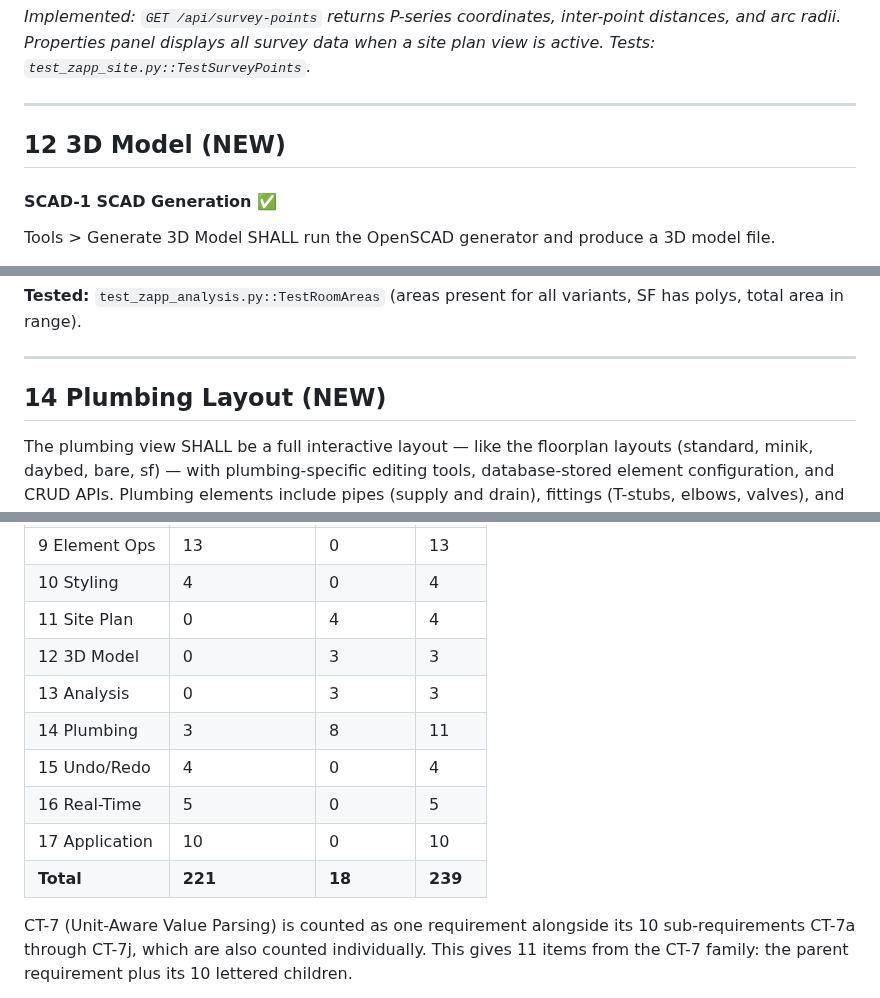
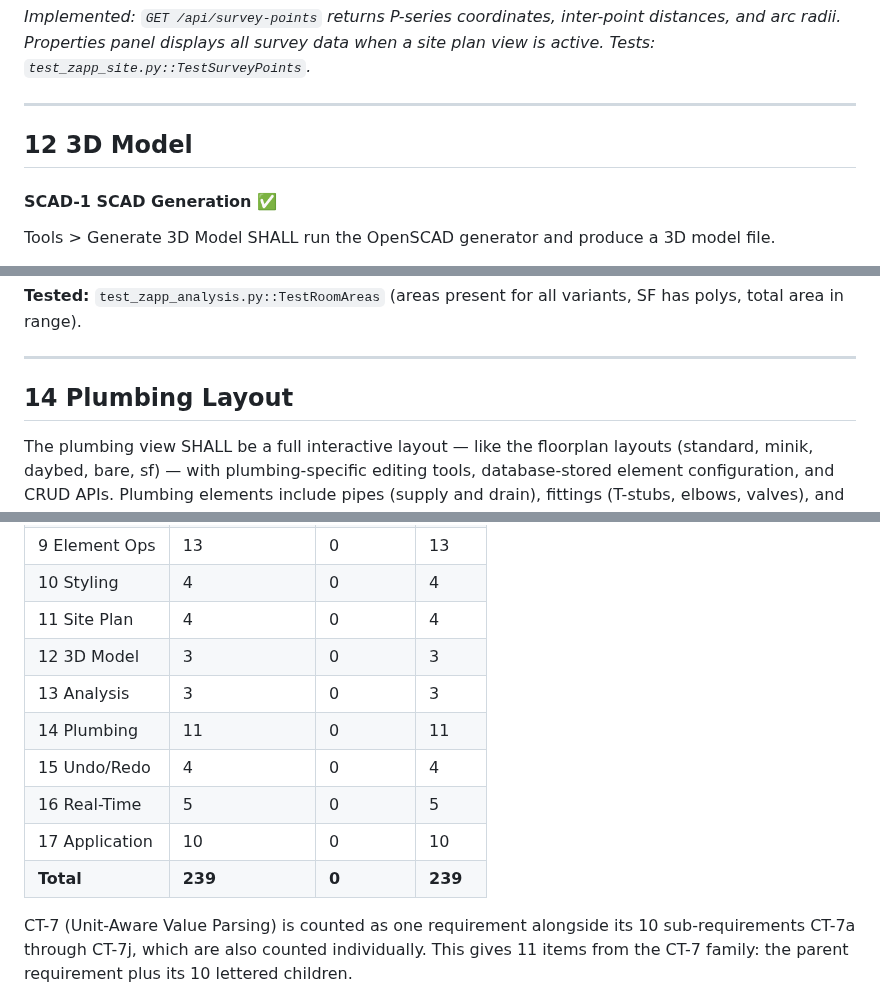
Before and after one commit to MangoCats/guesthouse, a Markdown page: app/REQUIREMENTS.md, 3 parts joined by grey strips. Drawn GitHub-style.

Commit message:
Fix stale REQUIREMENTS count table, all 239 implemented

```diff
--- a/app/REQUIREMENTS.md
+++ b/app/REQUIREMENTS.md
@@ -1979,7 +1979,7 @@ Tests: `test_zapp_site.py::TestSurveyPoints`.*
 
 ---
 
-## 12  3D Model **(NEW)**
+## 12  3D Model
 
 #### SCAD-1  SCAD Generation ✅
 Tools > Generate 3D Model SHALL run the OpenSCAD generator and produce a
@@ -2049,7 +2049,7 @@ all variants, SF has polys, total area in range).
 
 ---
 
-## 14  Plumbing Layout **(NEW)**
+## 14  Plumbing Layout
 
 The plumbing view SHALL be a full interactive layout — like the floorplan
 layouts (standard, minik, daybed, bare, sf) — with plumbing-specific editing
@@ -2425,14 +2425,14 @@ line or inherited from a **(NEW)** section/subsection heading.
 | 8 Data Tables | 11 | 0 | 11 |
 | 9 Element Ops | 13 | 0 | 13 |
 | 10 Styling | 4 | 0 | 4 |
-| 11 Site Plan | 0 | 4 | 4 |
-| 12 3D Model | 0 | 3 | 3 |
-| 13 Analysis | 0 | 3 | 3 |
-| 14 Plumbing | 3 | 8 | 11 |
+| 11 Site Plan | 4 | 0 | 4 |
+| 12 3D Model | 3 | 0 | 3 |
+| 13 Analysis | 3 | 0 | 3 |
+| 14 Plumbing | 11 | 0 | 11 |
 | 15 Undo/Redo | 4 | 0 | 4 |
 | 16 Real-Time | 5 | 0 | 5 |
 | 17 Application | 10 | 0 | 10 |
-| **Total** | **221** | **18** | **239** |
+| **Total** | **239** | **0** | **239** |
 
 CT-7 (Unit-Aware Value Parsing) is counted as one requirement alongside
 its 10 sub-requirements CT-7a through CT-7j, which are also counted
```
Also changed, not shown: app/ROADMAP.md (+5 -5 lines).
